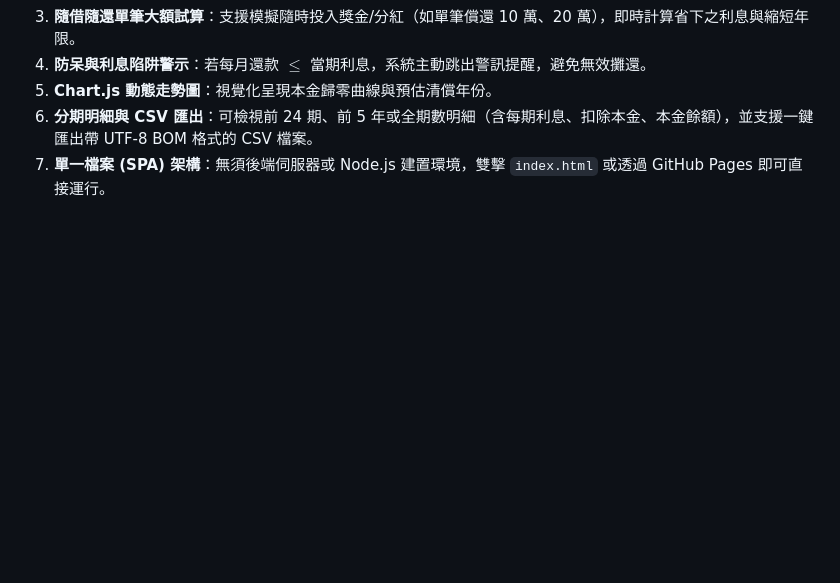
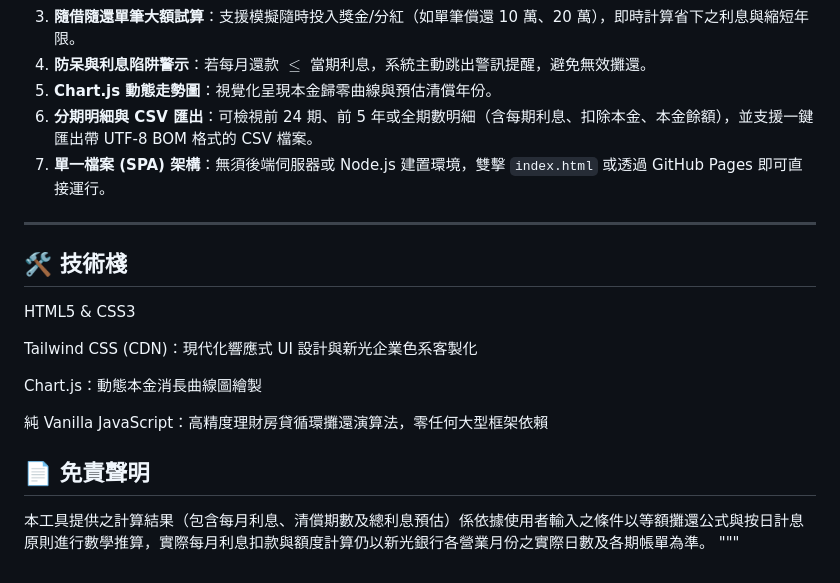
Before and after one commit to fudamingda/SKBankMortgageCalculator, a Markdown page: README.md, the part around the change. Drawn GitHub-style; blank space fills up the shorter version.

Commit message:
Update README with tech stack and disclaimer
Added technology stack and disclaimer sections to README.

```diff
--- a/README.md
+++ b/README.md
@@ -47,3 +47,17 @@
 5. **Chart.js 動態走勢圖**：視覺化呈現本金歸零曲線與預估清償年份。
 6. **分期明細與 CSV 匯出**：可檢視前 24 期、前 5 年或全期數明細（含每期利息、扣除本金、本金餘額），並支援一鍵匯出帶 UTF-8 BOM 格式的 CSV 檔案。
 7. **單一檔案 (SPA) 架構**：無須後端伺服器或 Node.js 建置環境，雙擊 `index.html` 或透過 GitHub Pages 即可直接運行。
+
+---
+## 🛠️ 技術棧
+HTML5 & CSS3
+
+Tailwind CSS (CDN)：現代化響應式 UI 設計與新光企業色系客製化
+
+Chart.js：動態本金消長曲線圖繪製
+
+純 Vanilla JavaScript：高精度理財房貸循環攤還演算法，零任何大型框架依賴
+
+## 📄 免責聲明
+本工具提供之計算結果（包含每月利息、清償期數及總利息預估）係依據使用者輸入之條件以等額攤還公式與按日計息原則進行數學推算，實際每月利息扣款與額度計算仍以新光銀行各營業月份之實際日數及各期帳單為準。
+"""
```
